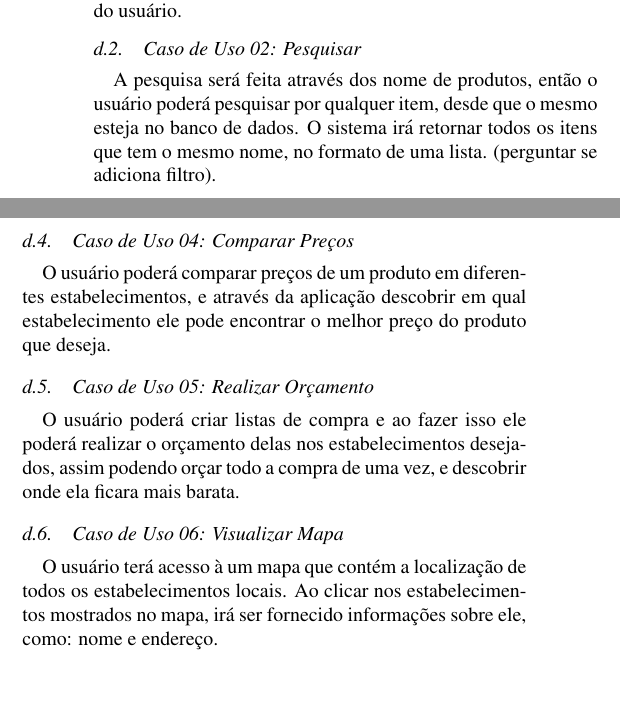
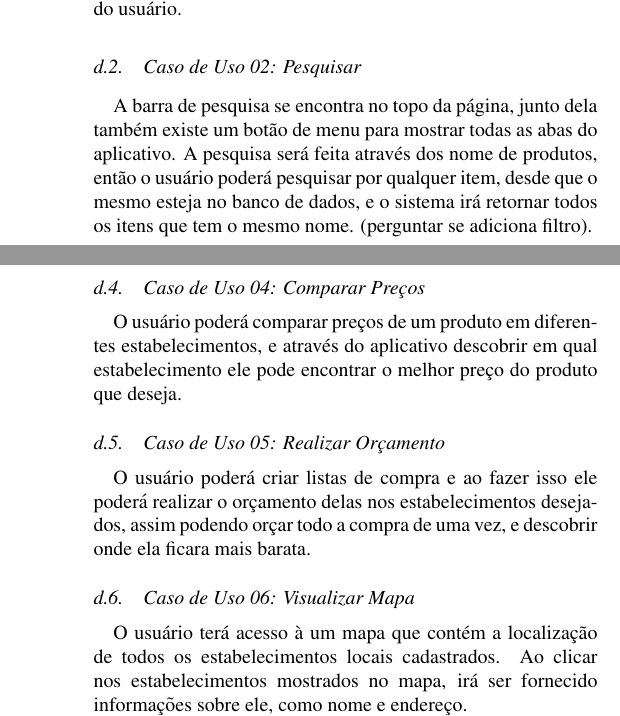
Before and after one commit to price-search/paper, a LaTeX paper (main.tex, which reads secoes/04-proposta.tex): two parts of the columns of page 3 of 8 before the commit and two parts of the columns of pages 3 and 4 of 8 after it, joined at a grey line, cut so that both start at the same text, the shorter picture padded with empty space. Compiled offline with pdfLaTeX.

Commit message:
Updates from Overleaf

```diff
--- a/secoes/04-proposta.tex
+++ b/secoes/04-proposta.tex
@@ -53,12 +53,12 @@ O usuário inicia o login utilizando uma conta existente da Google, não sendo n
 
 \subsubsection{Caso de Uso 02: Pesquisar}
 
-A pesquisa será feita através dos nome de produtos, então o usuário poderá pesquisar por qualquer item, desde que o mesmo esteja no banco de dados. O sistema irá retornar todos os itens que tem o mesmo nome, no formato de uma lista. (perguntar se adiciona filtro).
+A barra de pesquisa se encontra no topo da página, junto dela também existe um botão de menu para mostrar todas as abas do aplicativo. A pesquisa será feita através dos nome de produtos, então o usuário poderá pesquisar por qualquer item, desde que o mesmo esteja no banco de dados, e o sistema irá retornar todos os itens que tem o mesmo nome. (perguntar se adiciona filtro).
 
 \begin{figure}[!htb]
 \centering
 \caption{Imagem de exemplo.}
-\includegraphics[width=\linewidth]{figuras/placeholder.jpg}
+\includegraphics[width=\linewidth]{figuras/tela-menu.png}
 \end{figure}
 
 \subsubsection{Caso de Uso 03: Gerenciar Lista de Compra}
@@ -73,7 +73,7 @@ O usuário poderá criar várias listas de compra como se fosse um carrinho de c
 
 \subsubsection{Caso de Uso 04: Comparar Preços}
 
-O usuário poderá comparar preços de um produto em diferentes estabelecimentos, e através da aplicação descobrir em qual estabelecimento ele pode encontrar o melhor preço do produto que deseja.
+O usuário poderá comparar preços de um produto em diferentes estabelecimentos, e através do aplicativo descobrir em qual estabelecimento ele pode encontrar o melhor preço do produto que deseja.
 
 \begin{figure}[!htb]
 \centering
@@ -93,7 +93,7 @@ O usuário poderá criar listas de compra e ao fazer isso ele poderá realizar o
 
 \subsubsection{Caso de Uso 06: Visualizar Mapa}
 
-O usuário terá acesso à um mapa que contém a localização de todos os estabelecimentos locais. Ao clicar nos estabelecimentos mostrados no mapa, irá ser fornecido informações sobre ele, como: nome e endereço.
+O usuário terá acesso à um mapa que contém a localização de todos os estabelecimentos locais cadastrados. Ao clicar nos estabelecimentos mostrados no mapa, irá ser fornecido informações sobre ele, como nome e endereço.
 
 
 \begin{figure}[!htb]
```
Also changed, not shown: figuras/tela-login.png (added), figuras/tela-menu.png (added), figuras/tela_favoritos.png (added), figuras/tela_lista_produtos.png (added), figuras/tela_mapa.png (added), figuras/tela_produtos.png (added), secoes/04-proposta.tex (8 more changed lines).
